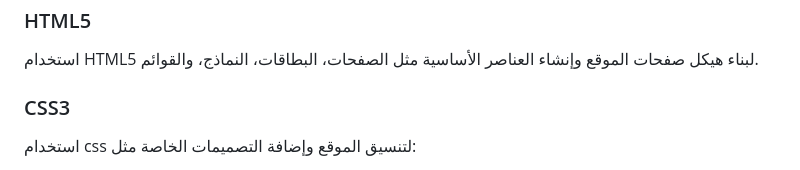
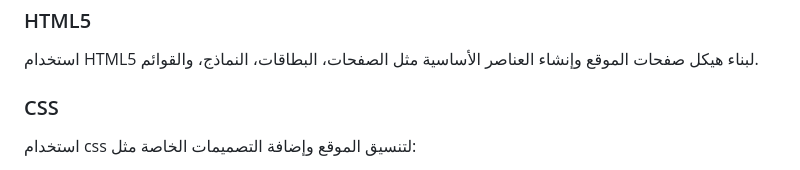
Before and after one commit to LoryDemirgian/my_svuwebsite, a Markdown page: README.md, the part around the change. GitHub-like rendering.

```diff
--- a/README.md
+++ b/README.md
@@ -32,7 +32,7 @@
 
 استخدام HTML5 لبناء هيكل صفحات الموقع وإنشاء العناصر الأساسية مثل الصفحات، البطاقات، النماذج، والقوائم.
 
-### CSS3
+### CSS
 
 استخدام css لتنسيق الموقع وإضافة التصميمات الخاصة مثل:
 
```
